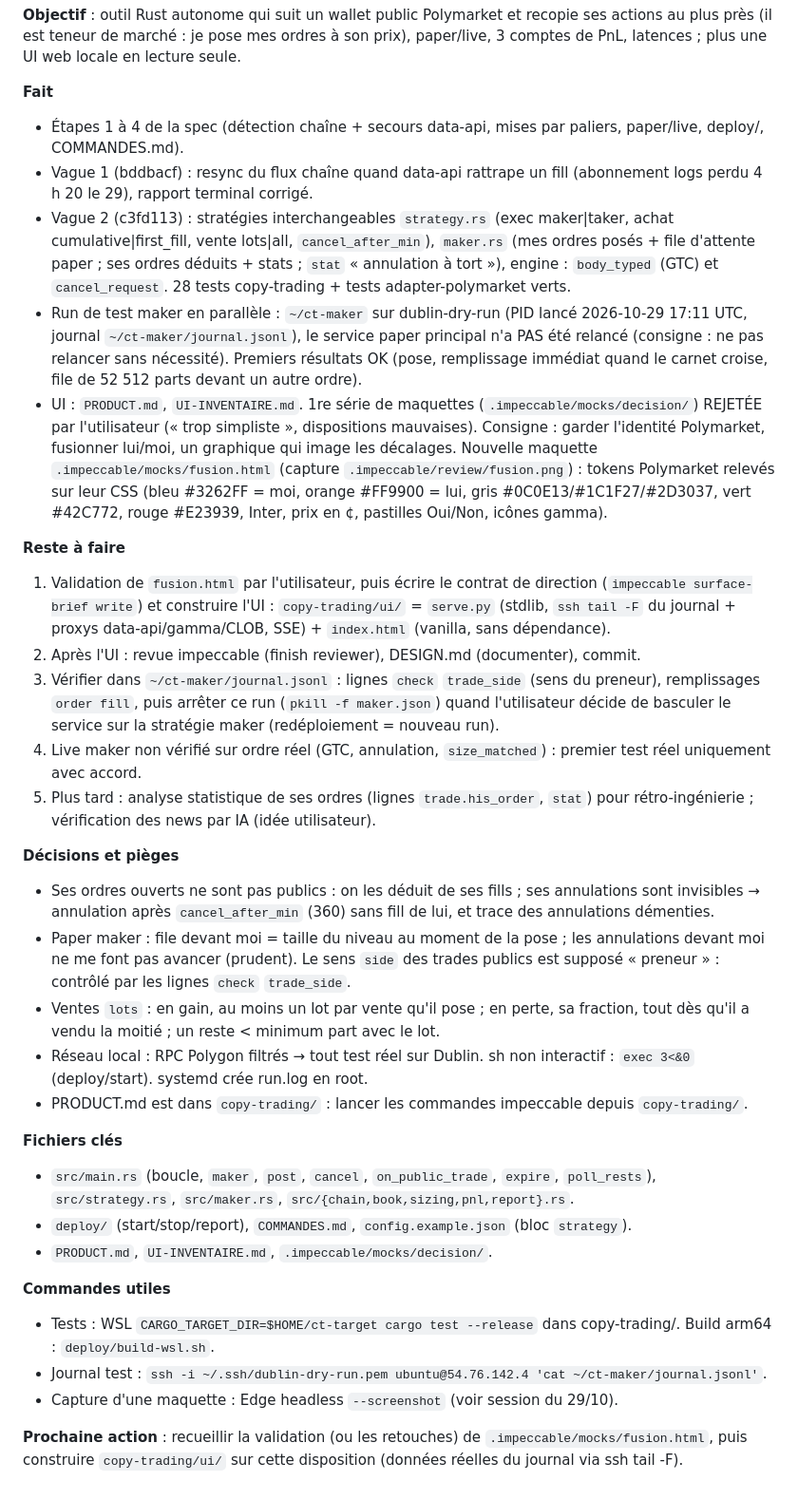
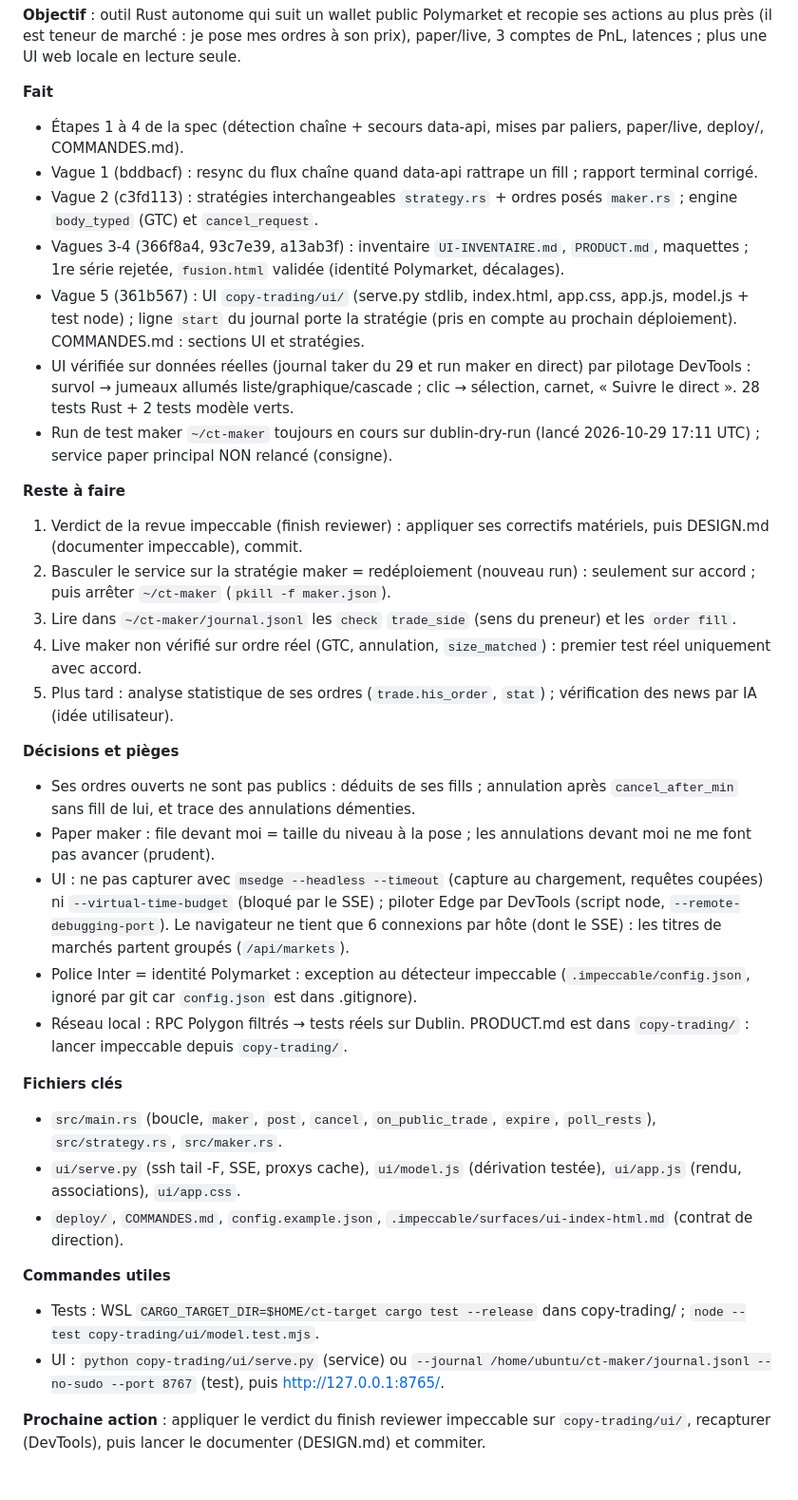
Before and after one commit to Mat-Flores/btc5m-lab, a Markdown page: copy-trading/HANDOFF-copy-trading.md, the part around the change. Shown at 95% size. Rendered like a GitHub page.

Commit message:
copy-trading : handoff (UI livrée, revue en cours)
Co-Authored-By: Claude Opus 5.5 <noreply@anthropic.com>

```diff
--- a/copy-trading/HANDOFF-copy-trading.md
+++ b/copy-trading/HANDOFF-copy-trading.md
@@ -6,33 +6,34 @@
 
 **Fait**
 - Étapes 1 à 4 de la spec (détection chaîne + secours data-api, mises par paliers, paper/live, deploy/, COMMANDES.md).
-- Vague 1 (bddbacf) : resync du flux chaîne quand data-api rattrape un fill (abonnement logs perdu 4 h 20 le 29), rapport terminal corrigé.
-- Vague 2 (c3fd113) : stratégies interchangeables `strategy.rs` (exec maker|taker, achat cumulative|first_fill, vente lots|all, `cancel_after_min`), `maker.rs` (mes ordres posés + file d'attente paper ; ses ordres déduits + stats ; `stat` « annulation à tort »), engine : `body_typed` (GTC) et `cancel_request`. 28 tests copy-trading + tests adapter-polymarket verts.
-- Run de test maker en parallèle : `~/ct-maker` sur dublin-dry-run (PID lancé 2026-10-29 17:11 UTC, journal `~/ct-maker/journal.jsonl`), le service paper principal n'a PAS été relancé (consigne : ne pas relancer sans nécessité). Premiers résultats OK (pose, remplissage immédiat quand le carnet croise, file de 52 512 parts devant un autre ordre).
-- UI : `PRODUCT.md`, `UI-INVENTAIRE.md`. 1re série de maquettes (`.impeccable/mocks/decision/`) REJETÉE par l'utilisateur (« trop simpliste », dispositions mauvaises). Consigne : garder l'identité Polymarket, fusionner lui/moi, un graphique qui image les décalages. Nouvelle maquette `.impeccable/mocks/fusion.html` (capture `.impeccable/review/fusion.png`) : tokens Polymarket relevés sur leur CSS (bleu #3262FF = moi, orange #FF9900 = lui, gris #0C0E13/#1C1F27/#2D3037, vert #42C772, rouge #E23939, Inter, prix en ¢, pastilles Oui/Non, icônes gamma).
+- Vague 1 (bddbacf) : resync du flux chaîne quand data-api rattrape un fill ; rapport terminal corrigé.
+- Vague 2 (c3fd113) : stratégies interchangeables `strategy.rs` + ordres posés `maker.rs` ; engine `body_typed` (GTC) et `cancel_request`.
+- Vagues 3-4 (366f8a4, 93c7e39, a13ab3f) : inventaire `UI-INVENTAIRE.md`, `PRODUCT.md`, maquettes ; 1re série rejetée, `fusion.html` validée (identité Polymarket, décalages).
+- Vague 5 (361b567) : UI `copy-trading/ui/` (serve.py stdlib, index.html, app.css, app.js, model.js + test node) ; ligne `start` du journal porte la stratégie (pris en compte au prochain déploiement). COMMANDES.md : sections UI et stratégies.
+- UI vérifiée sur données réelles (journal taker du 29 et run maker en direct) par pilotage DevTools : survol → jumeaux allumés liste/graphique/cascade ; clic → sélection, carnet, « Suivre le direct ». 28 tests Rust + 2 tests modèle verts.
+- Run de test maker `~/ct-maker` toujours en cours sur dublin-dry-run (lancé 2026-10-29 17:11 UTC) ; service paper principal NON relancé (consigne).
 
 **Reste à faire**
-1. Validation de `fusion.html` par l'utilisateur, puis écrire le contrat de direction (`impeccable surface-brief write`) et construire l'UI : `copy-trading/ui/` = `serve.py` (stdlib, `ssh tail -F` du journal + proxys data-api/gamma/CLOB, SSE) + `index.html` (vanilla, sans dépendance).
-2. Après l'UI : revue impeccable (finish reviewer), DESIGN.md (documenter), commit.
-3. Vérifier dans `~/ct-maker/journal.jsonl` : lignes `check` `trade_side` (sens du preneur), remplissages `order fill`, puis arrêter ce run (`pkill -f maker.json`) quand l'utilisateur décide de basculer le service sur la stratégie maker (redéploiement = nouveau run).
+1. Verdict de la revue impeccable (finish reviewer) : appliquer ses correctifs matériels, puis DESIGN.md (documenter impeccable), commit.
+2. Basculer le service sur la stratégie maker = redéploiement (nouveau run) : seulement sur accord ; puis arrêter `~/ct-maker` (`pkill -f maker.json`).
+3. Lire dans `~/ct-maker/journal.jsonl` les `check` `trade_side` (sens du preneur) et les `order fill`.
 4. Live maker non vérifié sur ordre réel (GTC, annulation, `size_matched`) : premier test réel uniquement avec accord.
-5. Plus tard : analyse statistique de ses ordres (lignes `trade.his_order`, `stat`) pour rétro-ingénierie ; vérification des news par IA (idée utilisateur).
+5. Plus tard : analyse statistique de ses ordres (`trade.his_order`, `stat`) ; vérification des news par IA (idée utilisateur).
 
 **Décisions et pièges**
-- Ses ordres ouverts ne sont pas publics : on les déduit de ses fills ; ses annulations sont invisibles → annulation après `cancel_after_min` (360) sans fill de lui, et trace des annulations démenties.
-- Paper maker : file devant moi = taille du niveau au moment de la pose ; les annulations devant moi ne me font pas avancer (prudent). Le sens `side` des trades publics est supposé « preneur » : contrôlé par les lignes `check` `trade_side`.
-- Ventes `lots` : en gain, au moins un lot par vente qu'il pose ; en perte, sa fraction, tout dès qu'il a vendu la moitié ; un reste < minimum part avec le lot.
-- Réseau local : RPC Polygon filtrés → tout test réel sur Dublin. sh non interactif : `exec 3<&0` (deploy/start). systemd crée run.log en root.
-- PRODUCT.md est dans `copy-trading/` : lancer les commandes impeccable depuis `copy-trading/`.
+- Ses ordres ouverts ne sont pas publics : déduits de ses fills ; annulation après `cancel_after_min` sans fill de lui, et trace des annulations démenties.
+- Paper maker : file devant moi = taille du niveau à la pose ; les annulations devant moi ne me font pas avancer (prudent).
+- UI : ne pas capturer avec `msedge --headless --timeout` (capture au chargement, requêtes coupées) ni `--virtual-time-budget` (bloqué par le SSE) ; piloter Edge par DevTools (script node, `--remote-debugging-port`). Le navigateur ne tient que 6 connexions par hôte (dont le SSE) : les titres de marchés partent groupés (`/api/markets`).
+- Police Inter = identité Polymarket : exception au détecteur impeccable (`.impeccable/config.json`, ignoré par git car `config.json` est dans .gitignore).
+- Réseau local : RPC Polygon filtrés → tests réels sur Dublin. PRODUCT.md est dans `copy-trading/` : lancer impeccable depuis `copy-trading/`.
 
 **Fichiers clés**
-- `src/main.rs` (boucle, `maker`, `post`, `cancel`, `on_public_trade`, `expire`, `poll_rests`), `src/strategy.rs`, `src/maker.rs`, `src/{chain,book,sizing,pnl,report}.rs`.
-- `deploy/` (start/stop/report), `COMMANDES.md`, `config.example.json` (bloc `strategy`).
-- `PRODUCT.md`, `UI-INVENTAIRE.md`, `.impeccable/mocks/decision/`.
+- `src/main.rs` (boucle, `maker`, `post`, `cancel`, `on_public_trade`, `expire`, `poll_rests`), `src/strategy.rs`, `src/maker.rs`.
+- `ui/serve.py` (ssh tail -F, SSE, proxys cache), `ui/model.js` (dérivation testée), `ui/app.js` (rendu, associations), `ui/app.css`.
+- `deploy/`, `COMMANDES.md`, `config.example.json`, `.impeccable/surfaces/ui-index-html.md` (contrat de direction).
 
 **Commandes utiles**
-- Tests : WSL `CARGO_TARGET_DIR=$HOME/ct-target cargo test --release` dans copy-trading/. Build arm64 : `deploy/build-wsl.sh`.
-- Journal test : `ssh -i ~/.ssh/dublin-dry-run.pem ubuntu@54.76.142.4 'cat ~/ct-maker/journal.jsonl'`.
-- Capture d'une maquette : Edge headless `--screenshot` (voir session du 29/10).
+- Tests : WSL `CARGO_TARGET_DIR=$HOME/ct-target cargo test --release` dans copy-trading/ ; `node --test copy-trading/ui/model.test.mjs`.
+- UI : `python copy-trading/ui/serve.py` (service) ou `--journal /home/ubuntu/ct-maker/journal.jsonl --no-sudo --port 8767` (test), puis http://127.0.0.1:8765/.
 
-**Prochaine action** : recueillir la validation (ou les retouches) de `.impeccable/mocks/fusion.html`, puis construire `copy-trading/ui/` sur cette disposition (données réelles du journal via ssh tail -F).
+**Prochaine action** : appliquer le verdict du finish reviewer impeccable sur `copy-trading/ui/`, recapturer (DevTools), puis lancer le documenter (DESIGN.md) et commiter.
```
